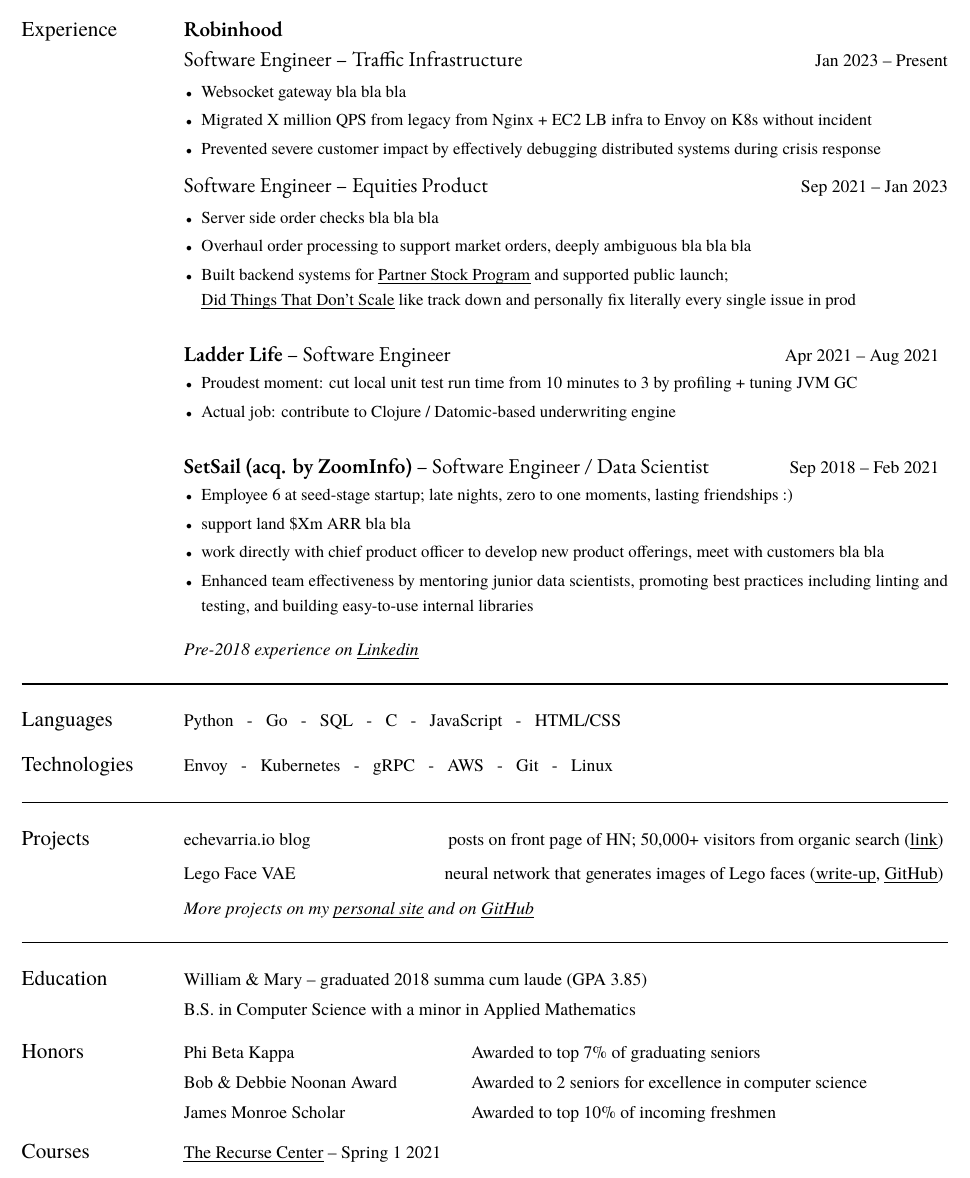
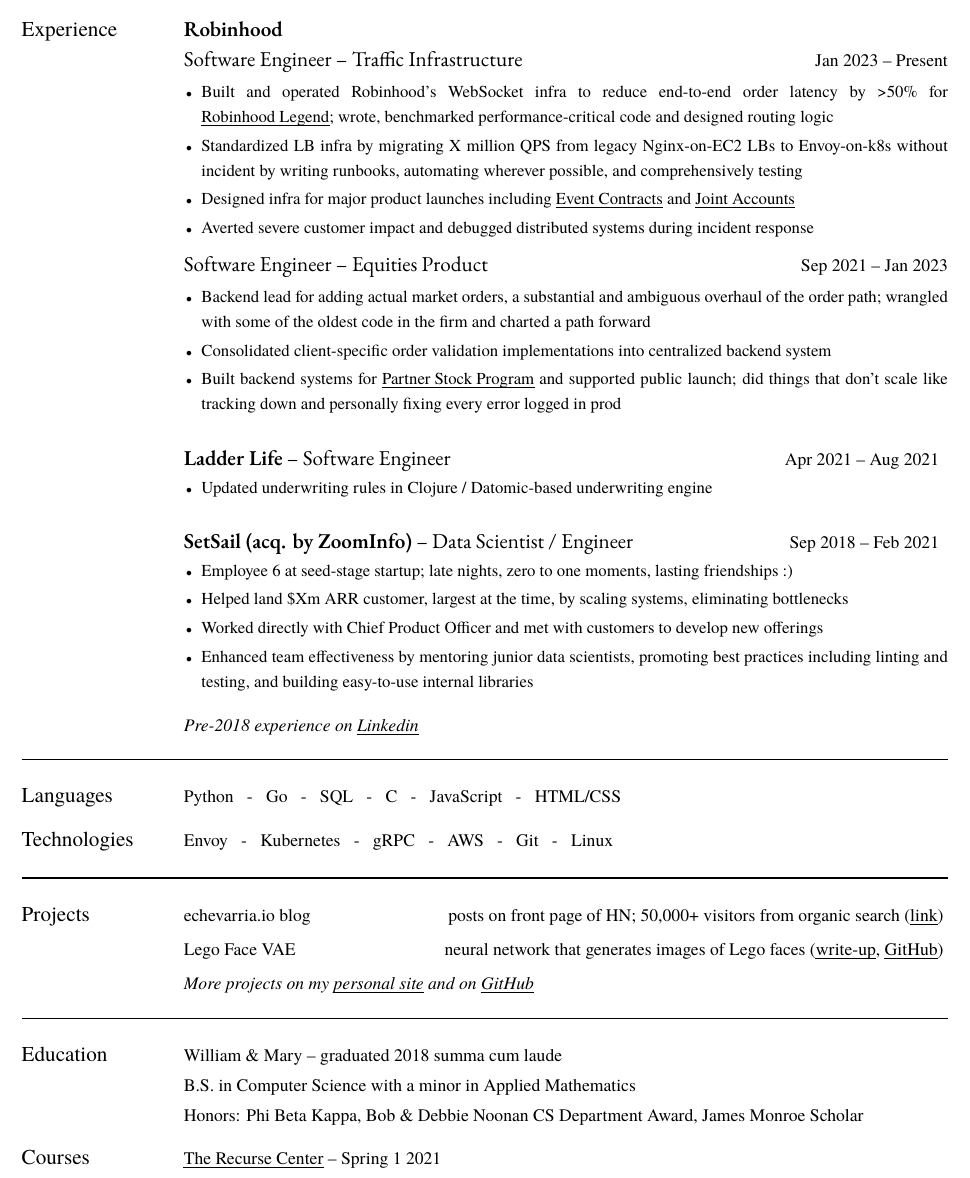
Before and after one commit to iechevarria/resume, a LaTeX CV (latex/resume.tex): part of the page, cut so that both start at the same text. Compiled offline with XeLaTeX; a missing font is replaced by an installed copy or a similar font.

Commit message:
update latex
actually fill in placeholder stuff

```diff
--- a/latex/resume.tex
+++ b/latex/resume.tex
@@ -91,28 +91,28 @@
 \noindent{\fontspec{EB Garamond}\fontsize{12pt}{14pt}\selectfont \textbf{Robinhood}}\\[0.5em]
 \positionheader{Software Engineer – Traffic Infrastructure}{Jan 2023 – Present}
 \jobbullets{
-  \item Websocket gateway bla bla bla
-  \item Migrated X million QPS from legacy from Nginx + EC2 LB infra to Envoy on K8s without incident
-  \item Prevented severe customer impact by effectively debugging distributed systems during crisis response
+  \item Built and operated Robinhood's WebSocket infra to reduce end-to-end order latency by >50\% for \myhref{https://robinhood.com/us/en/legend/}{Robinhood Legend}; wrote, benchmarked performance-critical code and designed routing logic
+  \item Standardized LB infra by migrating X million QPS from legacy Nginx-on-EC2 LBs to Envoy-on-k8s without incident by writing runbooks, automating wherever possible, and comprehensively testing
+  \item Designed infra for major product launches including \myhref{https://newsroom.aboutrobinhood.com/introducing-the-presidential-election-market/}{Event Contracts} and \myhref{https://newsroom.aboutrobinhood.com/introducing-joint-investing-accounts/}{Joint Accounts}
+  \item Averted severe customer impact and debugged distributed systems during incident response
 }
 \vspace{-0.5em}
 \positionheader{Software Engineer – Equities Product}{Sep 2021 – Jan 2023}
 \jobbullets{
-  \item Server side order checks bla bla bla
-  \item Overhaul order processing to support market orders, deeply ambiguous bla bla bla
-  \item Built backend systems for \myhref{https://robinhood.com/us/en/support/articles/partner-stock-program/}{Partner Stock Program} and  supported public launch;\\ \myhref{https://www.paulgraham.com/ds.html}{Did  Things That Don't Scale} like track down and personally fix literally every single issue in prod
+  \item Backend lead for adding actual market orders, a substantial and ambiguous overhaul of the order path; wrangled with some of the oldest code in the firm and charted a path forward
+  \item Consolidated client-specific order validation implementations into centralized backend system
+  \item Built backend systems for \myhref{https://robinhood.com/us/en/support/articles/partner-stock-program/}{Partner Stock Program} and  supported public launch; did  things that don't scale like tracking down and personally fixing every error logged in prod
 }
 \vspace{0.5em}
 
 \jobentry{Ladder Life}{Software Engineer}{Apr 2021 – Aug 2021}{
-  \item Proudest moment: cut local unit test run time from 10 minutes to 3 by profiling + tuning JVM GC
-  \item Actual job: contribute to Clojure / Datomic-based underwriting engine
+  \item Updated underwriting rules in Clojure / Datomic-based underwriting engine
 }
 
-\jobentry{SetSail (acq. by ZoomInfo)}{Software Engineer / Data Scientist}{Sep 2018 – Feb 2021}{
+\jobentry{SetSail (acq. by ZoomInfo)}{Data Scientist / Engineer}{Sep 2018 – Feb 2021}{
   \item Employee 6 at seed-stage startup; late nights, zero to one moments, lasting friendships :)
-  \item support land \$Xm ARR bla bla
-  \item work directly with chief product officer to develop new product offerings, meet with customers bla bla
+  \item Helped land \$Xm ARR customer, largest at the time, by scaling systems, eliminating bottlenecks
+  \item Worked directly with Chief Product Officer and met with customers to develop new offerings
   \item Enhanced team effectiveness by mentoring junior data scientists, promoting best practices including linting and testing, and building easy-to-use internal libraries
 }
 \nopagebreak[4]
@@ -156,19 +156,10 @@
 \begin{multicols}{2}
 \section*{Education}
 \columnbreak
-William \& Mary – graduated 2018 summa cum laude (GPA 3.85) \\[0.5em]
-B.S. in Computer Science with a minor in Applied Mathematics
+William \& Mary – graduated 2018 summa cum laude \\[0.5em]
+B.S. in Computer Science with a minor in Applied Mathematics \\[0.5em]
+Honors: Phi Beta Kappa, Bob \& Debbie Noonan CS Department Award, James Monroe Scholar
 \end{multicols}
-
-\begin{multicols}{2}
-\section*{Honors}
-\columnbreak
-\honorentry{Phi Beta Kappa}{Awarded to top 7\% of graduating seniors}
-\honorentry{Bob \& Debbie Noonan Award}{Awarded to 2 seniors for excellence in computer science}
-\honorentry{James Monroe Scholar}{Awarded to top 10\% of incoming freshmen}
-\end{multicols}
-
-\vspace{-3em}
 
 \begin{multicols}{2}
 \section*{Courses}
```
